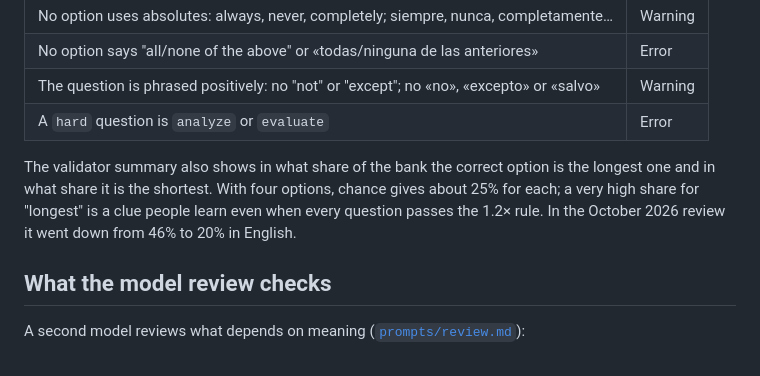
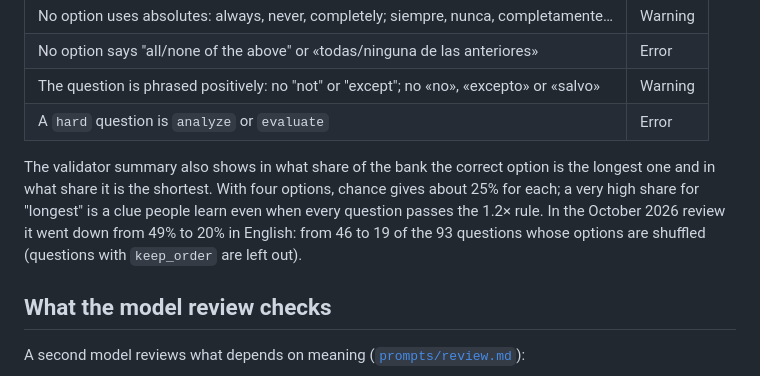
Before and after one commit to CristobalSantana/ai-ml-questions, a Markdown page: docs/writing-rules.md, the part around the change. GitHub-like rendering.

Commit message:
Correct the length-cue share before the October review
The first version of the 103-question bank had the correct option as the
longest one in 46 of the 93 questions with shuffled options, which is 49%,
not 46%. The review brought it to 19 of 93, or 20%.

```diff
--- a/docs/writing-rules.md
+++ b/docs/writing-rules.md
@@ -17,7 +17,7 @@ The full rules, as given to the model that drafts questions, are in [`prompts/ge
 | The question is phrased positively: no "not" or "except"; no «no», «excepto» or «salvo» | Warning |
 | A `hard` question is `analyze` or `evaluate` | Error |
 
-The validator summary also shows in what share of the bank the correct option is the longest one and in what share it is the shortest. With four options, chance gives about 25% for each; a very high share for "longest" is a clue people learn even when every question passes the 1.2× rule. In the October 2026 review it went down from 46% to 20% in English.
+The validator summary also shows in what share of the bank the correct option is the longest one and in what share it is the shortest. With four options, chance gives about 25% for each; a very high share for "longest" is a clue people learn even when every question passes the 1.2× rule. In the October 2026 review it went down from 49% to 20% in English: from 46 to 19 of the 93 questions whose options are shuffled (questions with `keep_order` are left out).
 
 ## What the model review checks
 
```
